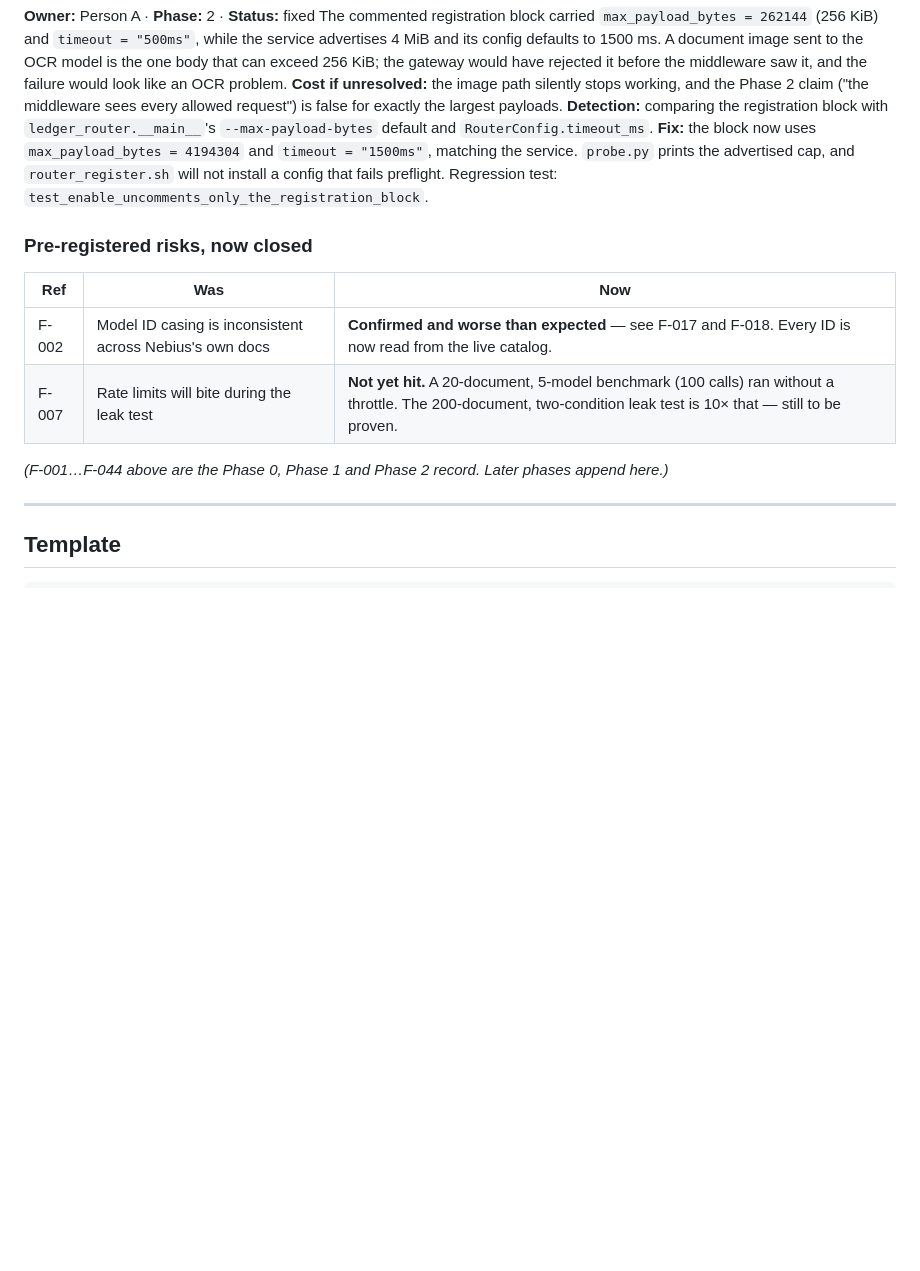
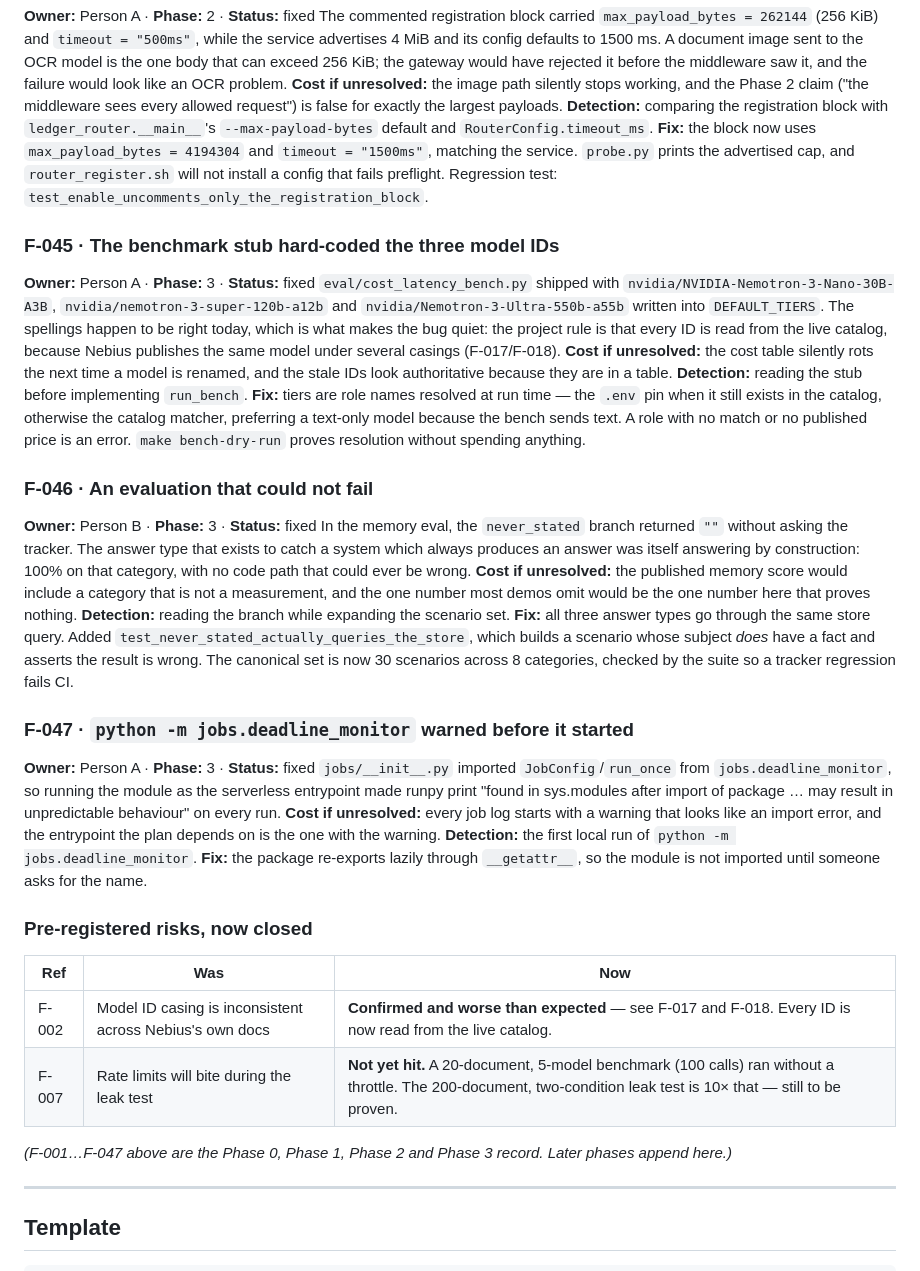
Before and after one commit to Tanmay-KS/InkWell, a Markdown page: docs/friction_log.md, the part around the change. Rendered like a GitHub page; blank space fills up the shorter version.

Commit message:
docs(friction): record the Phase 3 stub, eval and entrypoint issues
F-045: the cost bench stub hard-coded the model IDs the catalog rule
forbids; now resolved by role with a dry run.
F-046: the memory eval's never_stated branch answered without querying,
so the category could not fail; now all types query the store and a
regression test proves it.
F-047: the jobs package re-export made -m print a runpy warning on every
serverless run; the re-export is lazy now.

```diff
--- a/docs/friction_log.md
+++ b/docs/friction_log.md
@@ -574,6 +574,53 @@ advertised cap, and `router_register.sh` will not install a config that
 fails preflight. Regression test:
 `test_enable_uncomments_only_the_registration_block`.
 
+### F-045 · The benchmark stub hard-coded the three model IDs
+**Owner:** Person A · **Phase:** 3 · **Status:** fixed
+`eval/cost_latency_bench.py` shipped with
+`nvidia/NVIDIA-Nemotron-3-Nano-30B-A3B`, `nvidia/nemotron-3-super-120b-a12b`
+and `nvidia/Nemotron-3-Ultra-550b-a55b` written into `DEFAULT_TIERS`. The
+spellings happen to be right today, which is what makes the bug quiet: the
+project rule is that every ID is read from the live catalog, because Nebius
+publishes the same model under several casings (F-017/F-018).
+**Cost if unresolved:** the cost table silently rots the next time a model
+is renamed, and the stale IDs look authoritative because they are in a
+table.
+**Detection:** reading the stub before implementing `run_bench`.
+**Fix:** tiers are role names resolved at run time — the `.env` pin when it
+still exists in the catalog, otherwise the catalog matcher, preferring a
+text-only model because the bench sends text. A role with no match or no
+published price is an error. `make bench-dry-run` proves resolution without
+spending anything.
+
+### F-046 · An evaluation that could not fail
+**Owner:** Person B · **Phase:** 3 · **Status:** fixed
+In the memory eval, the `never_stated` branch returned `""` without asking
+the tracker. The answer type that exists to catch a system which always
+produces an answer was itself answering by construction: 100% on that
+category, with no code path that could ever be wrong.
+**Cost if unresolved:** the published memory score would include a
+category that is not a measurement, and the one number most demos omit
+would be the one number here that proves nothing.
+**Detection:** reading the branch while expanding the scenario set.
+**Fix:** all three answer types go through the same store query. Added
+`test_never_stated_actually_queries_the_store`, which builds a scenario
+whose subject *does* have a fact and asserts the result is wrong. The
+canonical set is now 30 scenarios across 8 categories, checked by the
+suite so a tracker regression fails CI.
+
+### F-047 · `python -m jobs.deadline_monitor` warned before it started
+**Owner:** Person A · **Phase:** 3 · **Status:** fixed
+`jobs/__init__.py` imported `JobConfig`/`run_once` from
+`jobs.deadline_monitor`, so running the module as the serverless
+entrypoint made runpy print "found in sys.modules after import of package
+… may result in unpredictable behaviour" on every run.
+**Cost if unresolved:** every job log starts with a warning that looks
+like an import error, and the entrypoint the plan depends on is the one
+with the warning.
+**Detection:** the first local run of `python -m jobs.deadline_monitor`.
+**Fix:** the package re-exports lazily through `__getattr__`, so the module
+is not imported until someone asks for the name.
+
 ### Pre-registered risks, now closed
 
 | Ref | Was | Now |
@@ -581,7 +628,7 @@ fails preflight. Regression test:
 | F-002 | Model ID casing is inconsistent across Nebius's own docs | **Confirmed and worse than expected** — see F-017 and F-018. Every ID is now read from the live catalog. |
 | F-007 | Rate limits will bite during the leak test | **Not yet hit.** A 20-document, 5-model benchmark (100 calls) ran without a throttle. The 200-document, two-condition leak test is 10× that — still to be proven. |
 
-_(F-001…F-044 above are the Phase 0, Phase 1 and Phase 2 record. Later phases append here.)_
+_(F-001…F-047 above are the Phase 0, Phase 1, Phase 2 and Phase 3 record. Later phases append here.)_
 
 ---
 
```
